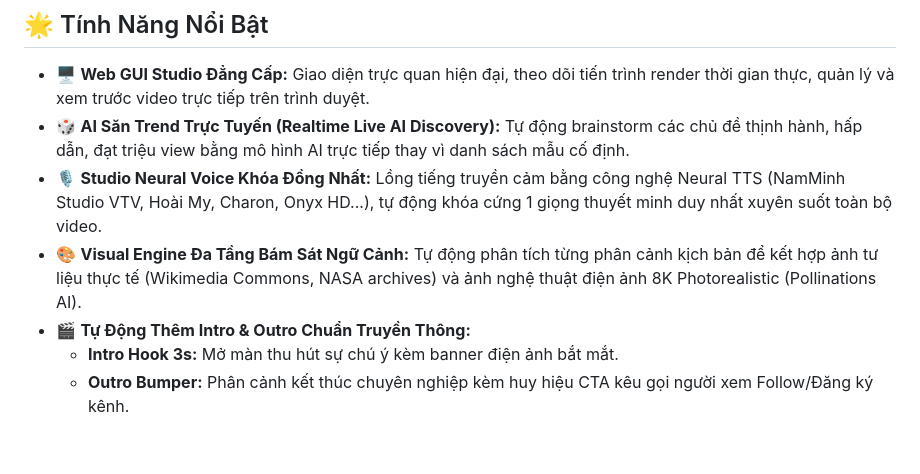
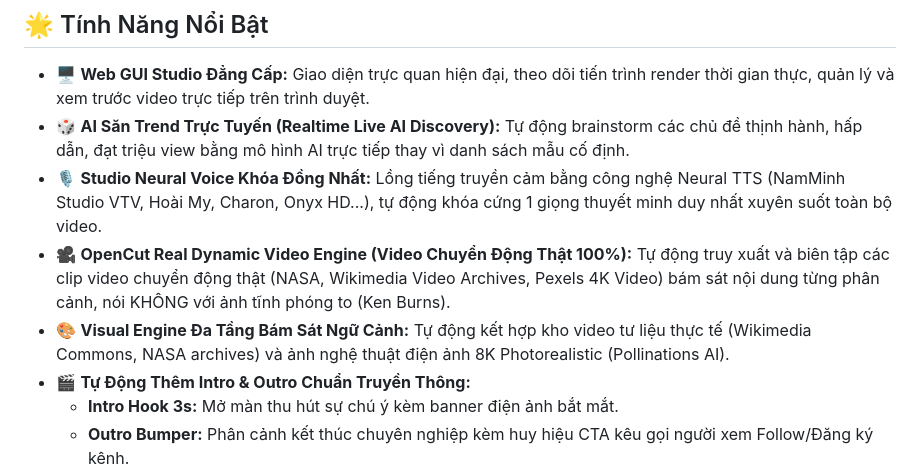
Before and after one commit to toanle17081998/toolmxh, a Markdown page: README.md, the part around the change. Drawn GitHub-style; blank space fills up the shorter version.

Commit message:
docs: update README with OpenCut Real Dynamic Video Engine features

```diff
--- a/README.md
+++ b/README.md
@@ -10,7 +10,8 @@
 - 🖥️ **Web GUI Studio Đẳng Cấp:** Giao diện trực quan hiện đại, theo dõi tiến trình render thời gian thực, quản lý và xem trước video trực tiếp trên trình duyệt.
 - 🎲 **AI Săn Trend Trực Tuyến (Realtime Live AI Discovery):** Tự động brainstorm các chủ đề thịnh hành, hấp dẫn, đạt triệu view bằng mô hình AI trực tiếp thay vì danh sách mẫu cố định.
 - 🎙️ **Studio Neural Voice Khóa Đồng Nhất:** Lồng tiếng truyền cảm bằng công nghệ Neural TTS (NamMinh Studio VTV, Hoài My, Charon, Onyx HD...), tự động khóa cứng 1 giọng thuyết minh duy nhất xuyên suốt toàn bộ video.
-- 🎨 **Visual Engine Đa Tầng Bám Sát Ngữ Cảnh:** Tự động phân tích từng phân cảnh kịch bản để kết hợp ảnh tư liệu thực tế (Wikimedia Commons, NASA archives) và ảnh nghệ thuật điện ảnh 8K Photorealistic (Pollinations AI).
+- 🎥 **OpenCut Real Dynamic Video Engine (Video Chuyển Động Thật 100%):** Tự động truy xuất và biên tập các clip video chuyển động thật (NASA, Wikimedia Video Archives, Pexels 4K Video) bám sát nội dung từng phân cảnh, nói KHÔNG với ảnh tĩnh phóng to (Ken Burns).
+- 🎨 **Visual Engine Đa Tầng Bám Sát Ngữ Cảnh:** Tự động kết hợp kho video tư liệu thực tế (Wikimedia Commons, NASA archives) và ảnh nghệ thuật điện ảnh 8K Photorealistic (Pollinations AI).
 - 🎬 **Tự Động Thêm Intro & Outro Chuẩn Truyền Thông:**
   - **Intro Hook 3s:** Mở màn thu hút sự chú ý kèm banner điện ảnh bắt mắt.
   - **Outro Bumper:** Phân cảnh kết thúc chuyên nghiệp kèm huy hiệu CTA kêu gọi người xem Follow/Đăng ký kênh.
```
